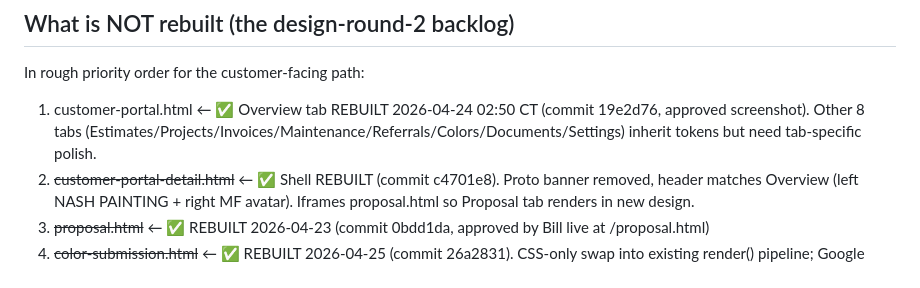
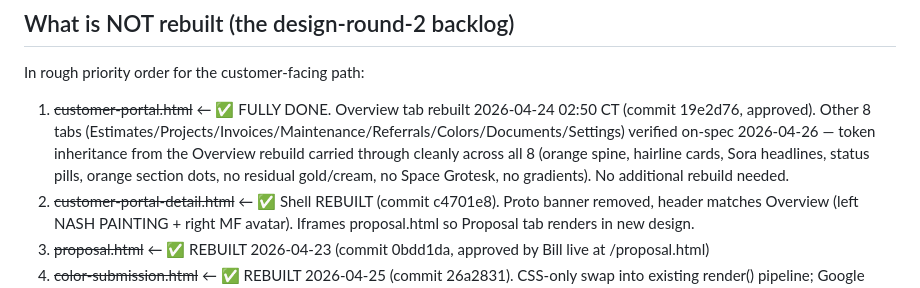
Before and after one commit to willienash1981/nashos-prototypes, a Markdown page: HANDOFF-DESIGN-REBUILD.md, the part around the change. Rendered like a GitHub page.

Commit message:
Handoff: mark customer-portal as fully done — all 8 sub-tabs verified on-spec; round-2 EI sweep complete

```diff
--- a/HANDOFF-DESIGN-REBUILD.md
+++ b/HANDOFF-DESIGN-REBUILD.md
@@ -161,7 +161,7 @@ These can be cribbed from for patterns:
 ## What is NOT rebuilt (the design-round-2 backlog)
 
 In rough priority order for the customer-facing path:
-1. customer-portal.html           ← ✅ Overview tab REBUILT 2026-04-24 02:50 CT (commit 19e2d76, approved screenshot). Other 8 tabs (Estimates/Projects/Invoices/Maintenance/Referrals/Colors/Documents/Settings) inherit tokens but need tab-specific polish.
+1. ~~customer-portal.html~~      ← ✅ FULLY DONE. Overview tab rebuilt 2026-04-24 02:50 CT (commit 19e2d76, approved). Other 8 tabs (Estimates/Projects/Invoices/Maintenance/Referrals/Colors/Documents/Settings) verified on-spec 2026-04-26 — token inheritance from the Overview rebuild carried through cleanly across all 8 (orange spine, hairline cards, Sora headlines, status pills, orange section dots, no residual gold/cream, no Space Grotesk, no gradients). No additional rebuild needed.
 2. ~~customer-portal-detail.html~~ ← ✅ Shell REBUILT (commit c4701e8). Proto banner removed, header matches Overview (left NASH PAINTING + right MF avatar). Iframes proposal.html so Proposal tab renders in new design.
 3. ~~proposal.html~~              ← ✅ REBUILT 2026-04-23 (commit 0bdd1da, approved by Bill live at /proposal.html)
 4. ~~color-submission.html~~      ← ✅ REBUILT 2026-04-25 (commit 26a2831). CSS-only swap into existing render() pipeline; Google Fonts Sora + Inter added in <head>, EI tokens applied to all class names (.topbar, .section-header, .main-color-card, .sheen-pill, .room-card, .deck-assessment-card, .deck-recommendation, .stain-filter-pill, .stain-card, .submit-bar). JS untouched.
```
